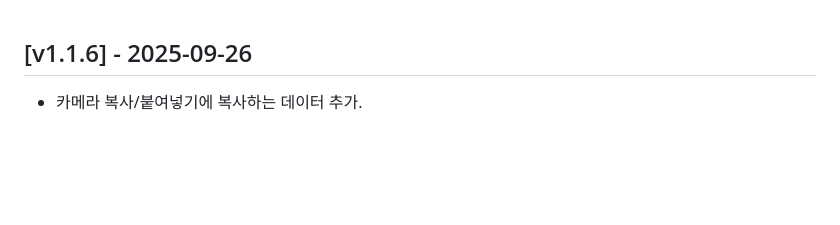
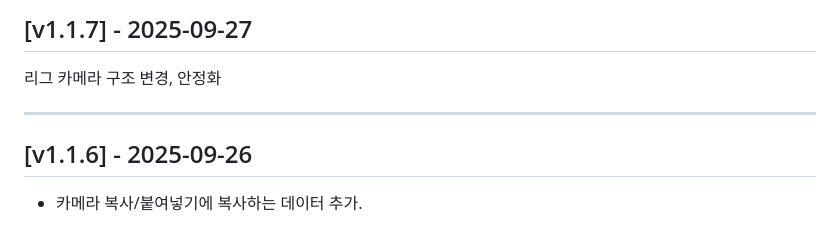
Before and after one commit to art2coder/Materia-PatchNotes, a Markdown page: PATCH_NOTES.md, the part around the change. Drawn GitHub-style; blank space fills up the shorter version.

Commit message:
Update patch notes for version v1.1.7

```diff
--- a/PATCH_NOTES.md
+++ b/PATCH_NOTES.md
@@ -1,3 +1,9 @@
+## [v1.1.7] - 2025-09-27
+
+리그 카메라 구조 변경, 안정화
+
+---
+
 ## [v1.1.6] - 2025-09-26
 
 - 카메라 복사/붙여넣기에 복사하는 데이터 추가.
```
